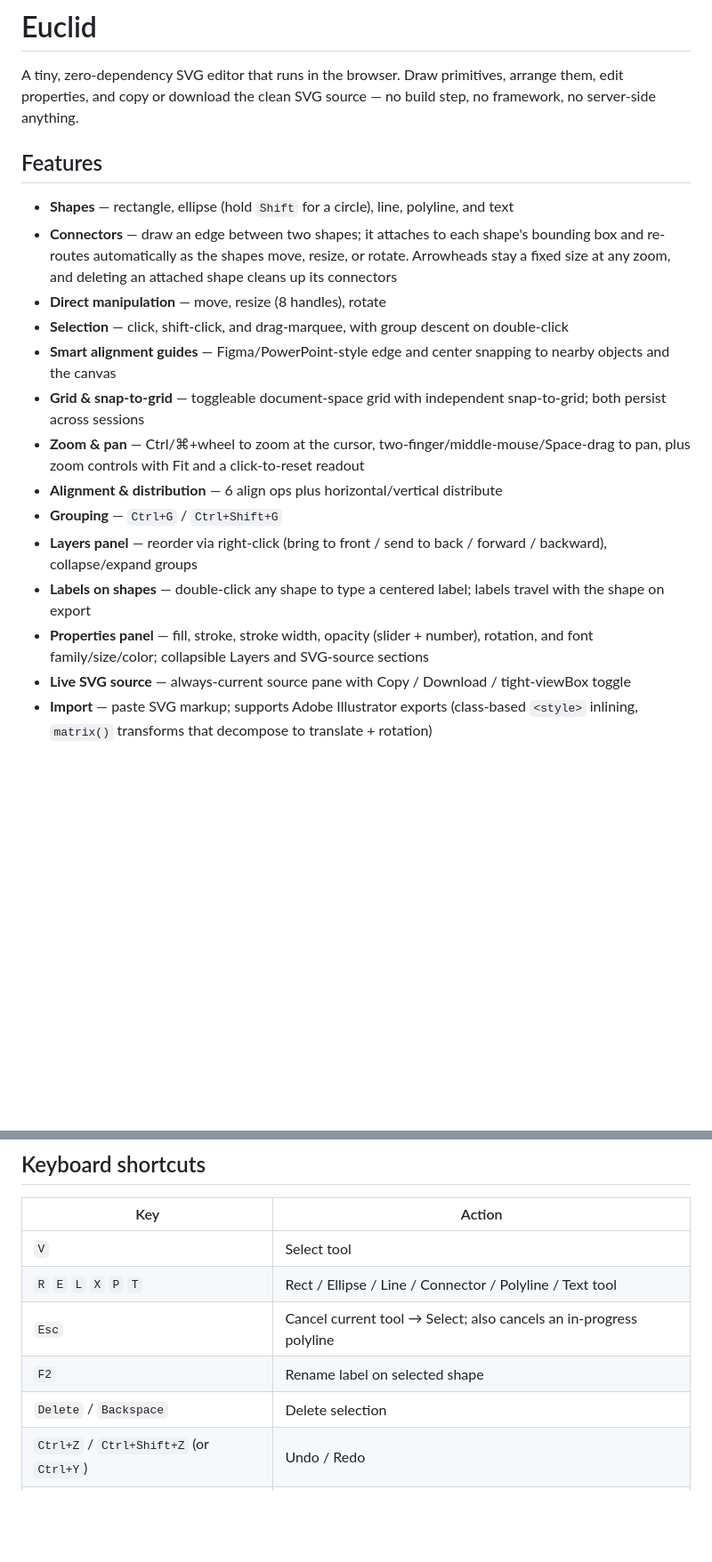
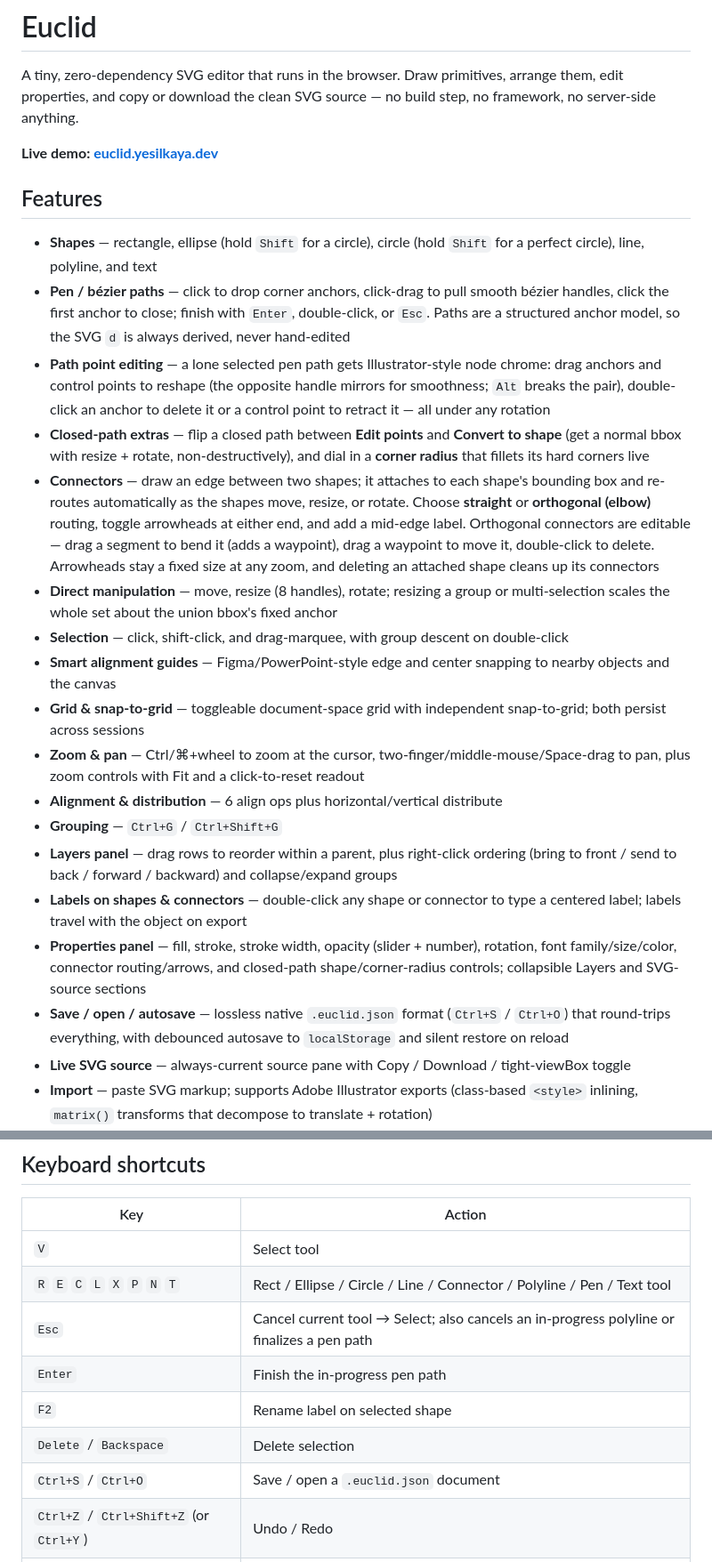
Before and after one commit to anilyesilkaya/euclid, a Markdown page: README.md, 2 parts joined by grey strips. Shown at 89% size. Drawn GitHub-style; blank space fills up the shorter version.

Commit message:
docs: refresh README for M1–M6/M9 features + demo URL

```diff
--- a/README.md
+++ b/README.md
@@ -2,20 +2,26 @@
 
 A tiny, zero-dependency SVG editor that runs in the browser. Draw primitives, arrange them, edit properties, and copy or download the clean SVG source — no build step, no framework, no server-side anything.
 
+**Live demo: [euclid.yesilkaya.dev](https://euclid.yesilkaya.dev)**
+
 ## Features
 
-- **Shapes** — rectangle, ellipse (hold `Shift` for a circle), line, polyline, and text
-- **Connectors** — draw an edge between two shapes; it attaches to each shape's bounding box and re-routes automatically as the shapes move, resize, or rotate. Arrowheads stay a fixed size at any zoom, and deleting an attached shape cleans up its connectors
-- **Direct manipulation** — move, resize (8 handles), rotate
+- **Shapes** — rectangle, ellipse (hold `Shift` for a circle), circle (hold `Shift` for a perfect circle), line, polyline, and text
+- **Pen / bézier paths** — click to drop corner anchors, click-drag to pull smooth bézier handles, click the first anchor to close; finish with `Enter`, double-click, or `Esc`. Paths are a structured anchor model, so the SVG `d` is always derived, never hand-edited
+- **Path point editing** — a lone selected pen path gets Illustrator-style node chrome: drag anchors and control points to reshape (the opposite handle mirrors for smoothness; `Alt` breaks the pair), double-click an anchor to delete it or a control point to retract it — all under any rotation
+- **Closed-path extras** — flip a closed path between **Edit points** and **Convert to shape** (get a normal bbox with resize + rotate, non-destructively), and dial in a **corner radius** that fillets its hard corners live
+- **Connectors** — draw an edge between two shapes; it attaches to each shape's bounding box and re-routes automatically as the shapes move, resize, or rotate. Choose **straight** or **orthogonal (elbow)** routing, toggle arrowheads at either end, and add a mid-edge label. Orthogonal connectors are editable — drag a segment to bend it (adds a waypoint), drag a waypoint to move it, double-click to delete. Arrowheads stay a fixed size at any zoom, and deleting an attached shape cleans up its connectors
+- **Direct manipulation** — move, resize (8 handles), rotate; resizing a group or multi-selection scales the whole set about the union bbox's fixed anchor
 - **Selection** — click, shift-click, and drag-marquee, with group descent on double-click
 - **Smart alignment guides** — Figma/PowerPoint-style edge and center snapping to nearby objects and the canvas
 - **Grid & snap-to-grid** — toggleable document-space grid with independent snap-to-grid; both persist across sessions
 - **Zoom & pan** — Ctrl/⌘+wheel to zoom at the cursor, two-finger/middle-mouse/Space-drag to pan, plus zoom controls with Fit and a click-to-reset readout
 - **Alignment & distribution** — 6 align ops plus horizontal/vertical distribute
 - **Grouping** — `Ctrl+G` / `Ctrl+Shift+G`
-- **Layers panel** — reorder via right-click (bring to front / send to back / forward / backward), collapse/expand groups
-- **Labels on shapes** — double-click any shape to type a centered label; labels travel with the shape on export
-- **Properties panel** — fill, stroke, stroke width, opacity (slider + number), rotation, and font family/size/color; collapsible Layers and SVG-source sections
+- **Layers panel** — drag rows to reorder within a parent, plus right-click ordering (bring to front / send to back / forward / backward) and collapse/expand groups
+- **Labels on shapes & connectors** — double-click any shape or connector to type a centered label; labels travel with the object on export
+- **Properties panel** — fill, stroke, stroke width, opacity (slider + number), rotation, font family/size/color, connector routing/arrows, and closed-path shape/corner-radius controls; collapsible Layers and SVG-source sections
+- **Save / open / autosave** — lossless native `.euclid.json` format (`Ctrl+S` / `Ctrl+O`) that round-trips everything, with debounced autosave to `localStorage` and silent restore on reload
 - **Live SVG source** — always-current source pane with Copy / Download / tight-viewBox toggle
 - **Import** — paste SVG markup; supports Adobe Illustrator exports (class-based `<style>` inlining, `matrix()` transforms that decompose to translate + rotation)
 - **Undo/redo** — one entry per gesture, up to 200 steps
@@ -47,10 +53,12 @@ fetched over `file://`, the modular sources themselves need a static server —
 | Key | Action |
 |---|---|
 | `V` | Select tool |
-| `R` `E` `L` `X` `P` `T` | Rect / Ellipse / Line / Connector / Polyline / Text tool |
-| `Esc` | Cancel current tool → Select; also cancels an in-progress polyline |
+| `R` `E` `C` `L` `X` `P` `N` `T` | Rect / Ellipse / Circle / Line / Connector / Polyline / Pen / Text tool |
+| `Esc` | Cancel current tool → Select; also cancels an in-progress polyline or finalizes a pen path |
+| `Enter` | Finish the in-progress pen path |
 | `F2` | Rename label on selected shape |
 | `Delete` / `Backspace` | Delete selection |
+| `Ctrl+S` / `Ctrl+O` | Save / open a `.euclid.json` document |
 | `Ctrl+Z` / `Ctrl+Shift+Z` (or `Ctrl+Y`) | Undo / Redo |
 | `Ctrl+A` | Select all top-level nodes |
 | `Ctrl+D` | Duplicate selection |
```
Also changed, not shown: other parts of README.md (+5 -3 lines).
